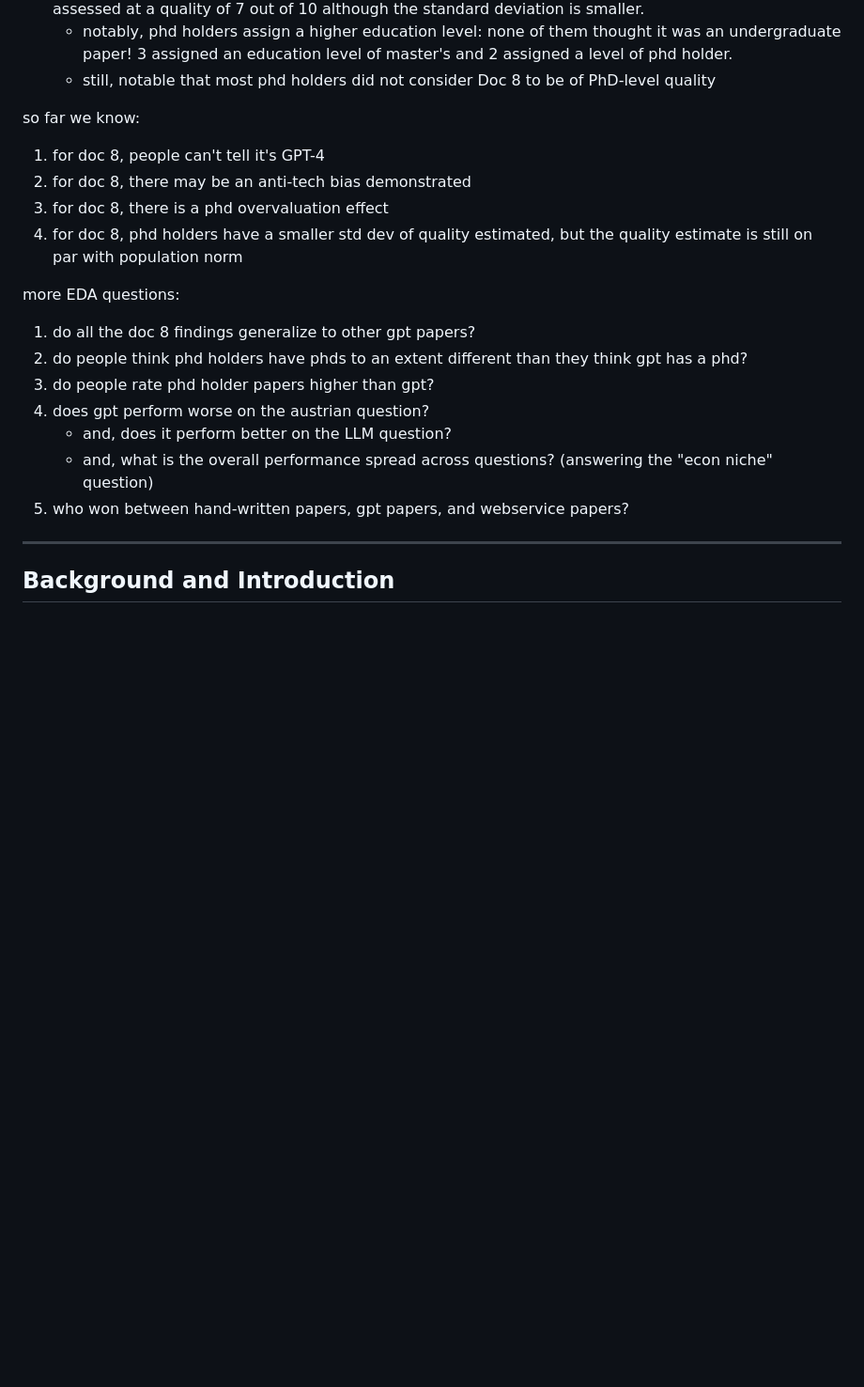
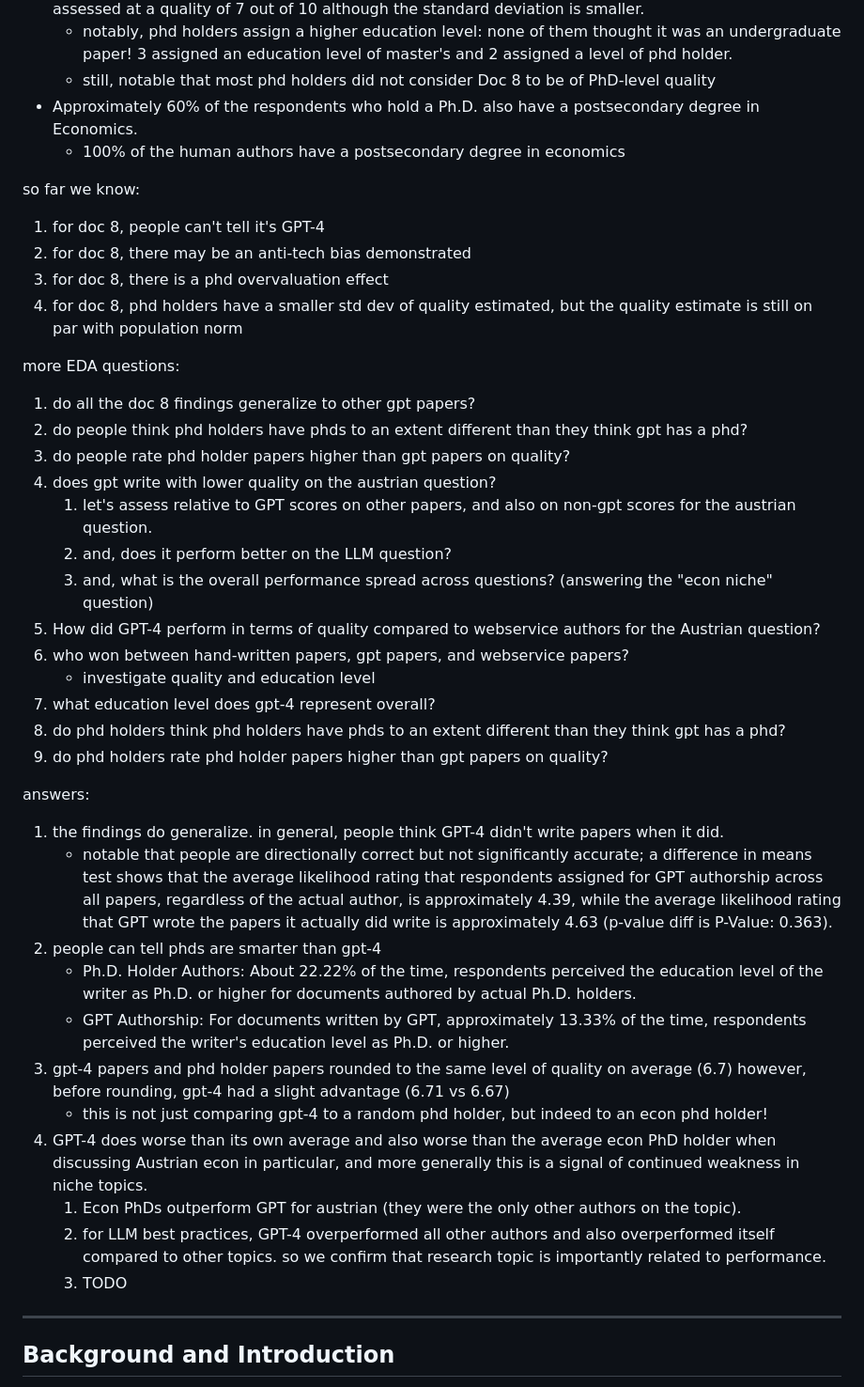
Before and after one commit to Vandivier/research-dissertation-case-for-alt-ed, a Markdown page: papers/gpt-4-econ-productivity/paper.md, the part around the change. Shown at 94% size. Rendered like a GitHub page; blank space fills up the shorter version.

Commit message:
feat: more EDA!

```diff
--- a/papers/gpt-4-econ-productivity/paper.md
+++ b/papers/gpt-4-econ-productivity/paper.md
@@ -23,6 +23,8 @@ EDA notes:
 - Looking only at PhD holders for Doc 8 doesn't move the needle on quality: the document is still assessed at a quality of 7 out of 10 although the standard deviation is smaller.
   - notably, phd holders assign a higher education level: none of them thought it was an undergraduate paper! 3 assigned an education level of master's and 2 assigned a level of phd holder.
   - still, notable that most phd holders did not consider Doc 8 to be of PhD-level quality
+- Approximately 60% of the respondents who hold a Ph.D. also have a postsecondary degree in Economics.
+  - 100% of the human authors have a postsecondary degree in economics
 
 so far we know:
 
@@ -35,11 +37,31 @@ more EDA questions:
 
 1. do all the doc 8 findings generalize to other gpt papers?
 2. do people think phd holders have phds to an extent different than they think gpt has a phd?
-3. do people rate phd holder papers higher than gpt?
-4. does gpt perform worse on the austrian question?
-   - and, does it perform better on the LLM question?
-   - and, what is the overall performance spread across questions? (answering the "econ niche" question)
-5. who won between hand-written papers, gpt papers, and webservice papers?
+3. do people rate phd holder papers higher than gpt papers on quality?
+4. does gpt write with lower quality on the austrian question?
+   1. let's assess relative to GPT scores on other papers, and also on non-gpt scores for the austrian question.
+   2. and, does it perform better on the LLM question?
+   3. and, what is the overall performance spread across questions? (answering the "econ niche" question)
+5. How did GPT-4 perform in terms of quality compared to webservice authors for the Austrian question?
+6. who won between hand-written papers, gpt papers, and webservice papers?
+   - investigate quality and education level
+7. what education level does gpt-4 represent overall?
+8. do phd holders think phd holders have phds to an extent different than they think gpt has a phd?
+9. do phd holders rate phd holder papers higher than gpt papers on quality?
+
+answers:
+
+1. the findings do generalize. in general, people think GPT-4 didn't write papers when it did.
+   - notable that people are directionally correct but not significantly accurate; a difference in means test shows that the average likelihood rating that respondents assigned for GPT authorship across all papers, regardless of the actual author, is approximately 4.39, while the average likelihood rating that GPT wrote the papers it actually did write is approximately 4.63 (p-value diff is P-Value: 0.363).
+2. people can tell phds are smarter than gpt-4
+   - Ph.D. Holder Authors: About 22.22% of the time, respondents perceived the education level of the writer as Ph.D. or higher for documents authored by actual Ph.D. holders.
+   - GPT Authorship: For documents written by GPT, approximately 13.33% of the time, respondents perceived the writer's education level as Ph.D. or higher.
+3. gpt-4 papers and phd holder papers rounded to the same level of quality on average (6.7) however, before rounding, gpt-4 had a slight advantage (6.71 vs 6.67)
+   - this is not just comparing gpt-4 to a random phd holder, but indeed to an econ phd holder!
+4. GPT-4 does worse than its own average and also worse than the average econ PhD holder when discussing Austrian econ in particular, and more generally this is a signal of continued weakness in niche topics.
+   1. Econ PhDs outperform GPT for austrian (they were the only other authors on the topic).
+   2. for LLM best practices, GPT-4 overperformed all other authors and also overperformed itself compared to other topics. so we confirm that research topic is importantly related to performance.
+   3. TODO
 
 ---
 
```
